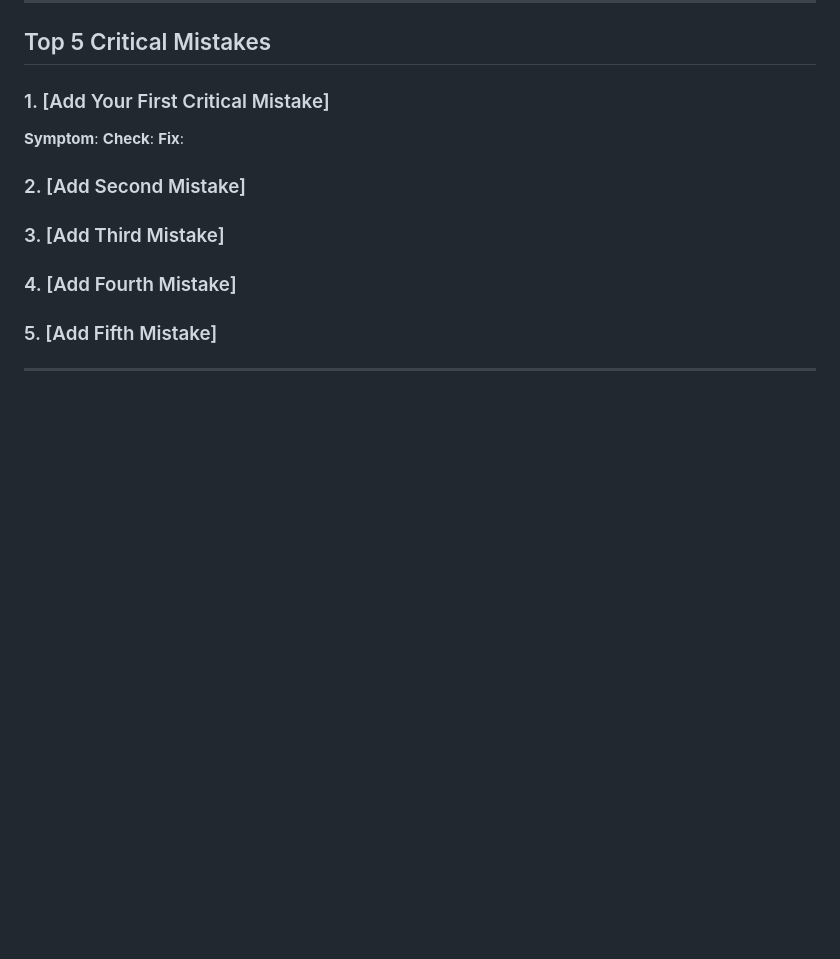
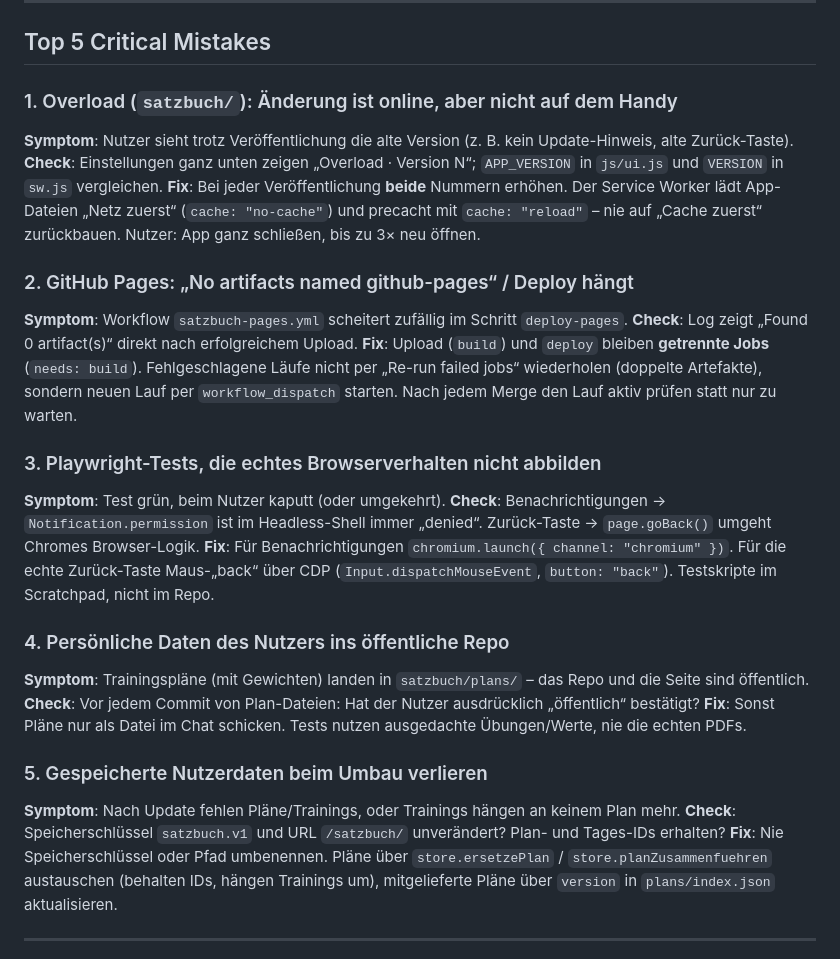
Before and after one commit to farazmoeini/Claude, a Markdown page: .claude/COMMON_MISTAKES.md, the part around one of its changes. Rendered like a GitHub page; blank space fills up the shorter version.

```diff
--- a/.claude/COMMON_MISTAKES.md
+++ b/.claude/COMMON_MISTAKES.md
@@ -6,19 +6,35 @@
 
 ## Top 5 Critical Mistakes
 
-### 1. [Add Your First Critical Mistake]
+### 1. Overload (`satzbuch/`): Änderung ist online, aber nicht auf dem Handy
 
-**Symptom**:
-**Check**:
-**Fix**:
+**Symptom**: Nutzer sieht trotz Veröffentlichung die alte Version (z. B. kein Update-Hinweis, alte Zurück-Taste).
+**Check**: Einstellungen ganz unten zeigen „Overload · Version N“; `APP_VERSION` in `js/ui.js` und `VERSION` in `sw.js` vergleichen.
+**Fix**: Bei jeder Veröffentlichung **beide** Nummern erhöhen. Der Service Worker lädt App-Dateien „Netz zuerst“ (`cache: "no-cache"`) und precacht mit `cache: "reload"` – nie auf „Cache zuerst“ zurückbauen. Nutzer: App ganz schließen, bis zu 3× neu öffnen.
 
-### 2. [Add Second Mistake]
+### 2. GitHub Pages: „No artifacts named github-pages“ / Deploy hängt
 
-### 3. [Add Third Mistake]
+**Symptom**: Workflow `satzbuch-pages.yml` scheitert zufällig im Schritt `deploy-pages`.
+**Check**: Log zeigt „Found 0 artifact(s)“ direkt nach erfolgreichem Upload.
+**Fix**: Upload (`build`) und `deploy` bleiben **getrennte Jobs** (`needs: build`). Fehlgeschlagene Läufe nicht per „Re-run failed jobs“ wiederholen (doppelte Artefakte), sondern neuen Lauf per `workflow_dispatch` starten. Nach jedem Merge den Lauf aktiv prüfen statt nur zu warten.
 
-### 4. [Add Fourth Mistake]
+### 3. Playwright-Tests, die echtes Browserverhalten nicht abbilden
 
-### 5. [Add Fifth Mistake]
+**Symptom**: Test grün, beim Nutzer kaputt (oder umgekehrt).
+**Check**: Benachrichtigungen → `Notification.permission` ist im Headless-Shell immer „denied“. Zurück-Taste → `page.goBack()` umgeht Chromes Browser-Logik.
+**Fix**: Für Benachrichtigungen `chromium.launch({ channel: "chromium" })`. Für die echte Zurück-Taste Maus-„back“ über CDP (`Input.dispatchMouseEvent`, `button: "back"`). Testskripte im Scratchpad, nicht im Repo.
+
+### 4. Persönliche Daten des Nutzers ins öffentliche Repo
+
+**Symptom**: Trainingspläne (mit Gewichten) landen in `satzbuch/plans/` – das Repo und die Seite sind öffentlich.
+**Check**: Vor jedem Commit von Plan-Dateien: Hat der Nutzer ausdrücklich „öffentlich“ bestätigt?
+**Fix**: Sonst Pläne nur als Datei im Chat schicken. Tests nutzen ausgedachte Übungen/Werte, nie die echten PDFs.
+
+### 5. Gespeicherte Nutzerdaten beim Umbau verlieren
+
+**Symptom**: Nach Update fehlen Pläne/Trainings, oder Trainings hängen an keinem Plan mehr.
+**Check**: Speicherschlüssel `satzbuch.v1` und URL `/satzbuch/` unverändert? Plan- und Tages-IDs erhalten?
+**Fix**: Nie Speicherschlüssel oder Pfad umbenennen. Pläne über `store.ersetzePlan` / `store.planZusammenfuehren` austauschen (behalten IDs, hängen Trainings um), mitgelieferte Pläne über `version` in `plans/index.json` aktualisieren.
 
 ---
 
```
Also changed, not shown: other parts of .claude/COMMON_MISTAKES.md (+1 -1 lines), satzbuch/README.md (+1 -1 lines), satzbuch/icon-192.png, satzbuch/icon-512.png, 14 other files.
